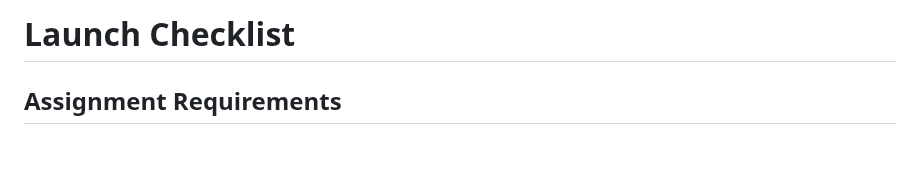
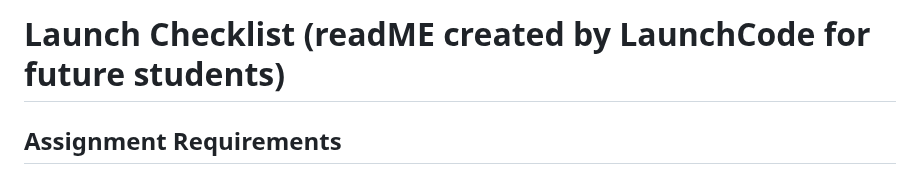
Before and after one commit to leonardjr06/NASALaunchForm, a Markdown page: README.md, the part around the change. Rendered like a GitHub page; blank space fills up the shorter version.

```diff
--- a/README.md
+++ b/README.md
@@ -1,4 +1,4 @@
-# Launch Checklist
+# Launch Checklist (readME created by LaunchCode for future students)
 
 ## Assignment Requirements
 
```
